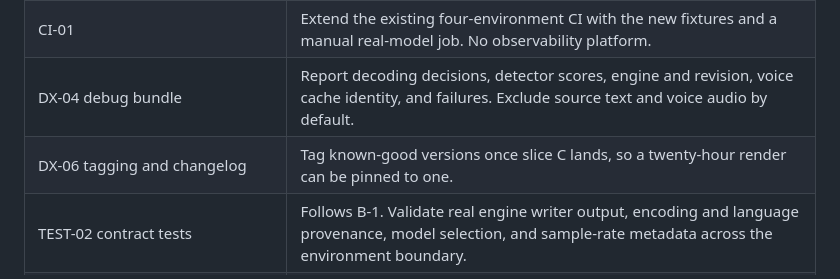
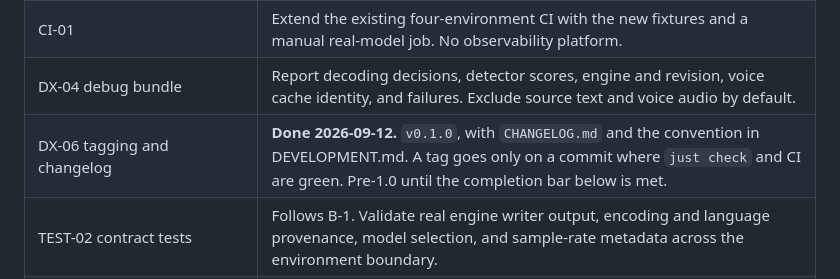
Before and after one commit to mdyzma/audiobook-factory, a Markdown page: docs/WORKPLAN.md, the part around the change. GitHub-like rendering.

```diff
--- a/docs/WORKPLAN.md
+++ b/docs/WORKPLAN.md
@@ -528,7 +528,7 @@ Carried alongside the slices rather than sequenced.
 | AUTH-01, NET-01: session token, bind policy, Origin and Host checks | P1 while the dashboard stays on localhost. P0 the moment it is reachable from the LAN. CORS is not authentication. |
 | CI-01 | Extend the existing four-environment CI with the new fixtures and a manual real-model job. No observability platform. |
 | DX-04 debug bundle | Report decoding decisions, detector scores, engine and revision, voice cache identity, and failures. Exclude source text and voice audio by default. |
-| DX-06 tagging and changelog | Tag known-good versions once slice C lands, so a twenty-hour render can be pinned to one. |
+| DX-06 tagging and changelog | **Done 2026-09-12.** `v0.1.0`, with `CHANGELOG.md` and the convention in DEVELOPMENT.md. A tag goes only on a commit where `just check` and CI are green. Pre-1.0 until the completion bar below is met. |
 | TEST-02 contract tests | Follows B-1. Validate real engine writer output, encoding and language provenance, model selection, and sample-rate metadata across the environment boundary. |
 | SEC-03 dependency audit | Periodic and deliberate. Never relax the XTTS pins to clear a finding. |
 
```
Also changed, not shown: CHANGELOG.md (added, +65 -0 lines), docs/DEVELOPMENT.md (+12 -0 lines).
